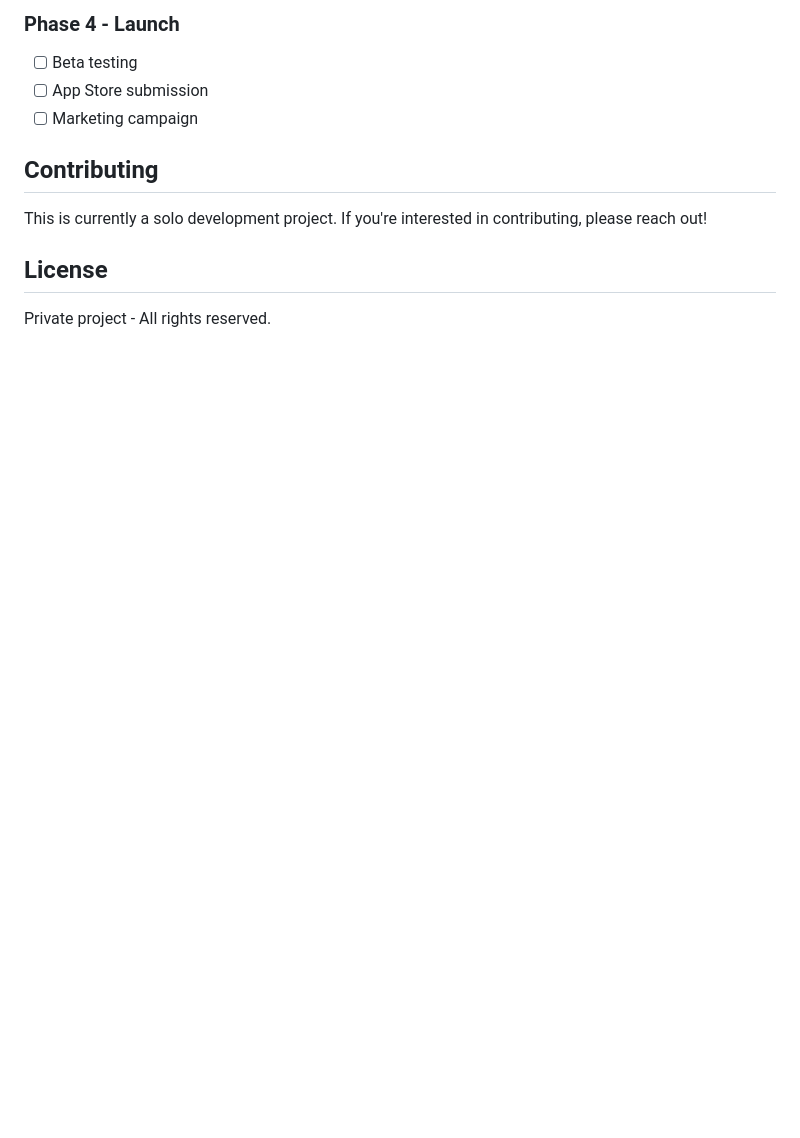
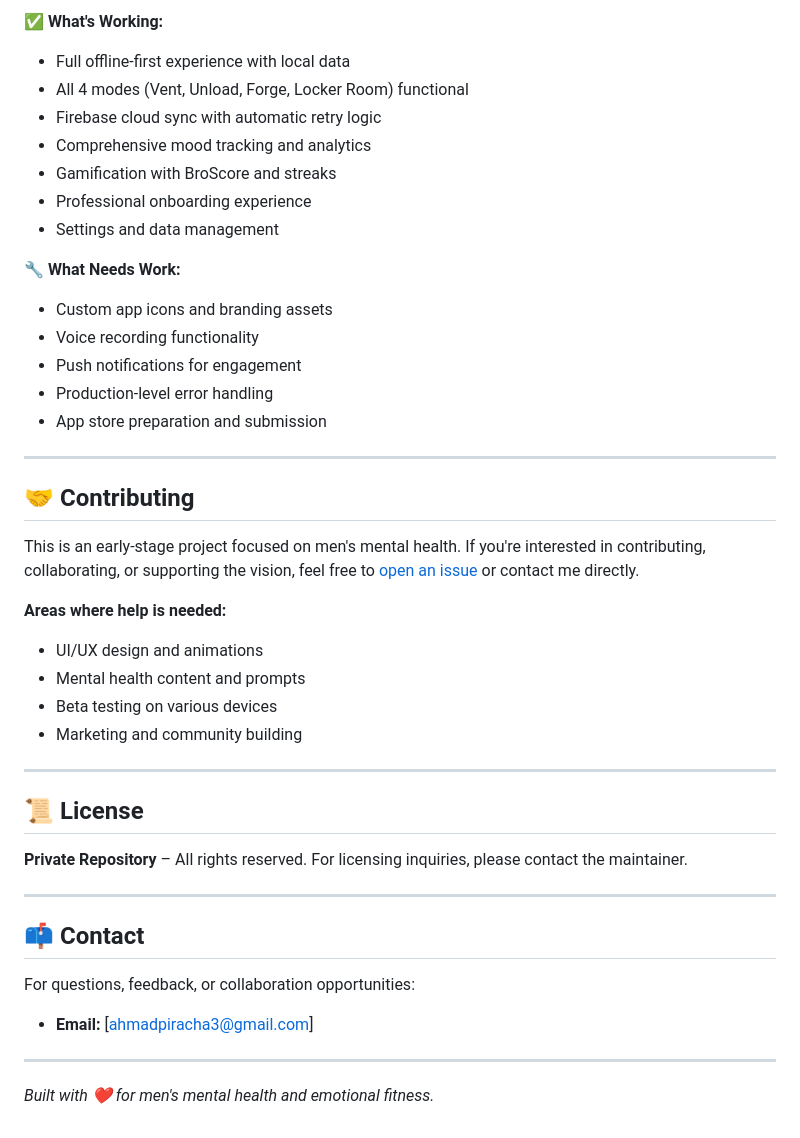
Before and after one commit to AhmadPiracha/Mantl-App, a Markdown page: README.md, the part around the change printed below. Drawn GitHub-style; blank space fills up the shorter version.

```diff
--- a/README.md
+++ b/README.md
@@ -111,13 +151,45 @@ mantl-app/
 
-### Phase 4 - Launch
-- [ ] Beta testing
-- [ ] App Store submission
-- [ ] Marketing campaign
+**✅ What's Working:**
+- Full offline-first experience with local data
+- All 4 modes (Vent, Unload, Forge, Locker Room) functional
+- Firebase cloud sync with automatic retry logic
+- Comprehensive mood tracking and analytics
+- Gamification with BroScore and streaks
+- Professional onboarding experience
+- Settings and data management
 
-## Contributing
+**🔧 What Needs Work:**
+- Custom app icons and branding assets
+- Voice recording functionality
+- Push notifications for engagement
+- Production-level error handling
+- App store preparation and submission
 
-This is currently a solo development project. If you're interested in contributing, please reach out!
+---
 
-## License
+## 🤝 Contributing
 
-Private project - All rights reserved.
+This is an early-stage project focused on men's mental health. If you're interested in contributing, collaborating, or supporting the vision, feel free to [open an issue](https://github.com/yourusername/mantl-app/issues) or contact me directly.
+
+**Areas where help is needed:**
+- UI/UX design and animations
+- Mental health content and prompts
+- Beta testing on various devices
+- Marketing and community building
+
+---
+
+## 📜 License
+
+**Private Repository** – All rights reserved.
+For licensing inquiries, please contact the maintainer.
+
+---
+
+## 📫 Contact
+
+For questions, feedback, or collaboration opportunities:
+- **Email:** [ahmadpiracha3@gmail.com]
+---
+
+*Built with ❤️ for men's mental health and emotional fitness.*
```
Also changed, not shown: other parts of README.md (+127 -87 lines).
